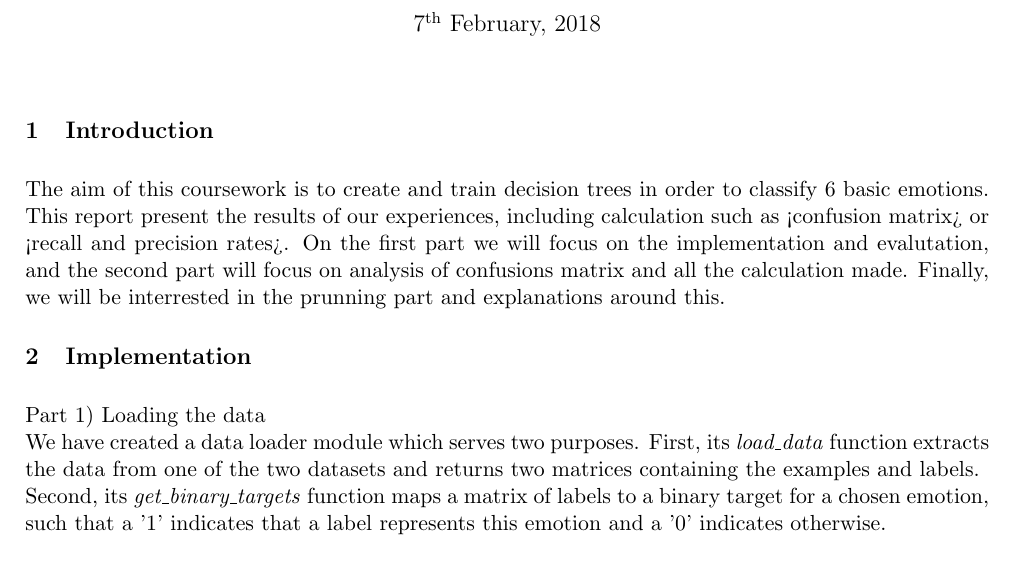
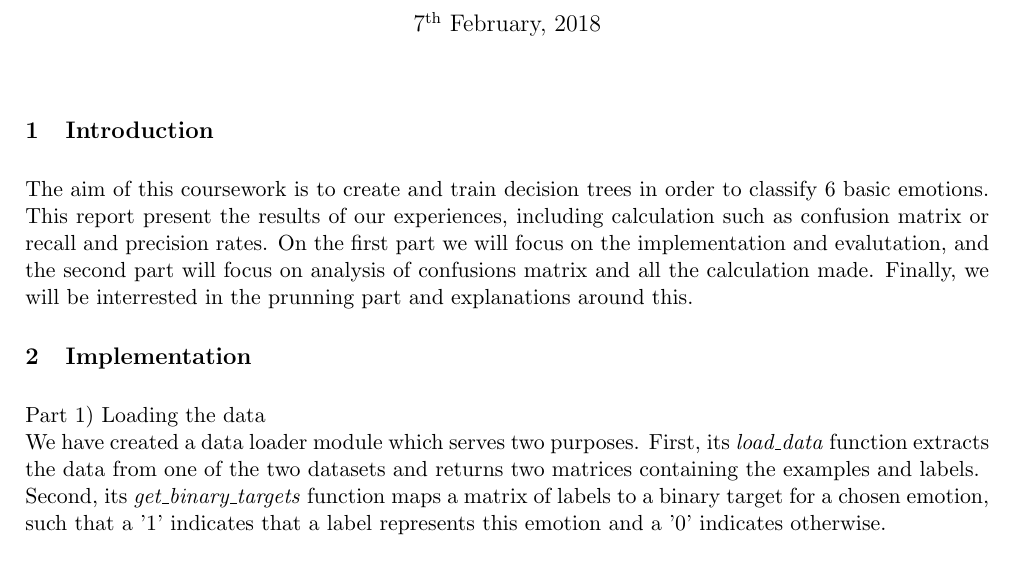
Before and after one commit to malonaz/ml_emotion_recognition, a LaTeX document (report/report.tex, which reads report/introduction.tex): part of page 1 of 4, cut so that both start at the same text. Compiled offline with pdfLaTeX.

Commit message:
fixed introduction text format error

```diff
--- a/report/introduction.tex
+++ b/report/introduction.tex
@@ -1,3 +1,6 @@
-The aim of this coursework is to create and train decision trees in order to classify 6 basic emotions. This report present the results of our experiences, including calculation such as <confusion matrix> or <recall and precision rates>.
-On the first part we will focus on the implementation and evalutation, and the second part will focus on analysis of confusions matrix and all the calculation made.
+The aim of this coursework is to create and train decision trees in order to classify 6 basic emotions.
+This report present the results of our experiences, including calculation such as confusion matrix or
+recall and precision rates.
+On the first part we will focus on the implementation and evalutation, and the second part will focus on
+analysis of confusions matrix and all the calculation made.
 Finally, we will be interrested in the prunning part and explanations around this.
```
